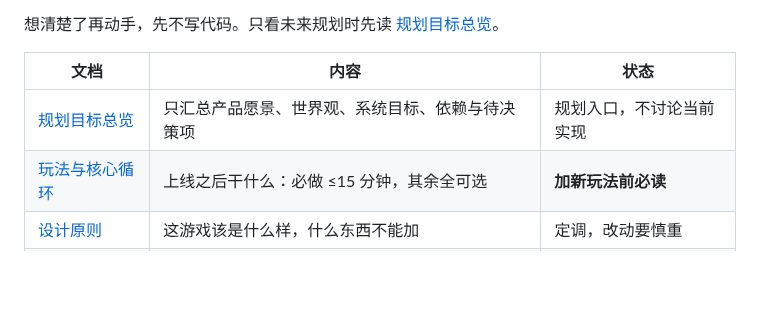
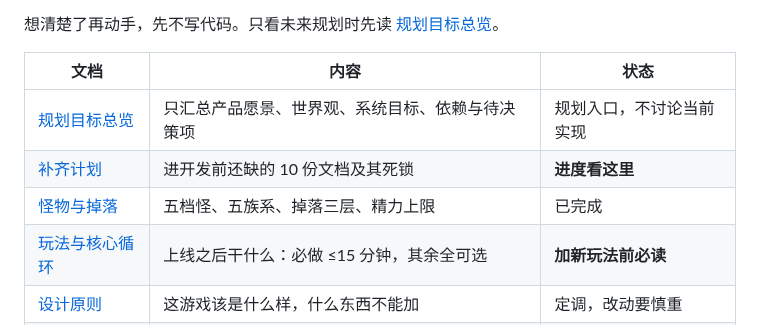
Before and after one commit to FlyingLxy/martialArtsWorld, a Markdown page: docs/README.md, the part around the change. GitHub-like rendering; blank space fills up the shorter version.

```diff
--- a/docs/README.md
+++ b/docs/README.md
@@ -15,6 +15,8 @@ v2 会**清档重来**，不继承它的等级、地图、任务、数值。
 | 文档 | 内容 | 状态 |
 |---|---|---|
 | [规划目标总览](规划目标总览.md) | 只汇总产品愿景、世界观、系统目标、依赖与待决策项 | 规划入口，不讨论当前实现 |
+| [补齐计划](补齐计划.md) | 进开发前还缺的 10 份文档及其死锁 | **进度看这里** |
+| [怪物与掉落](怪物与掉落.md) | 五档怪、五族系、掉落三层、精力上限 | 已完成 |
 | [玩法与核心循环](玩法与核心循环.md) | 上线之后干什么：必做 ≤15 分钟，其余全可选 | **加新玩法前必读** |
 | [设计原则](原则.md) | 这游戏该是什么样，什么东西不能加 | 定调，改动要慎重 |
 | [数值基准](数值基准.md) | 基准曲线、四维属性、装备占比、战斗节奏 | 曲线与四维已定，**加数值前必读** |
```
Also changed, not shown: docs/怪物与掉落.md (added, +214 -0 lines), docs/补齐计划.md (added, +28 -0 lines).
